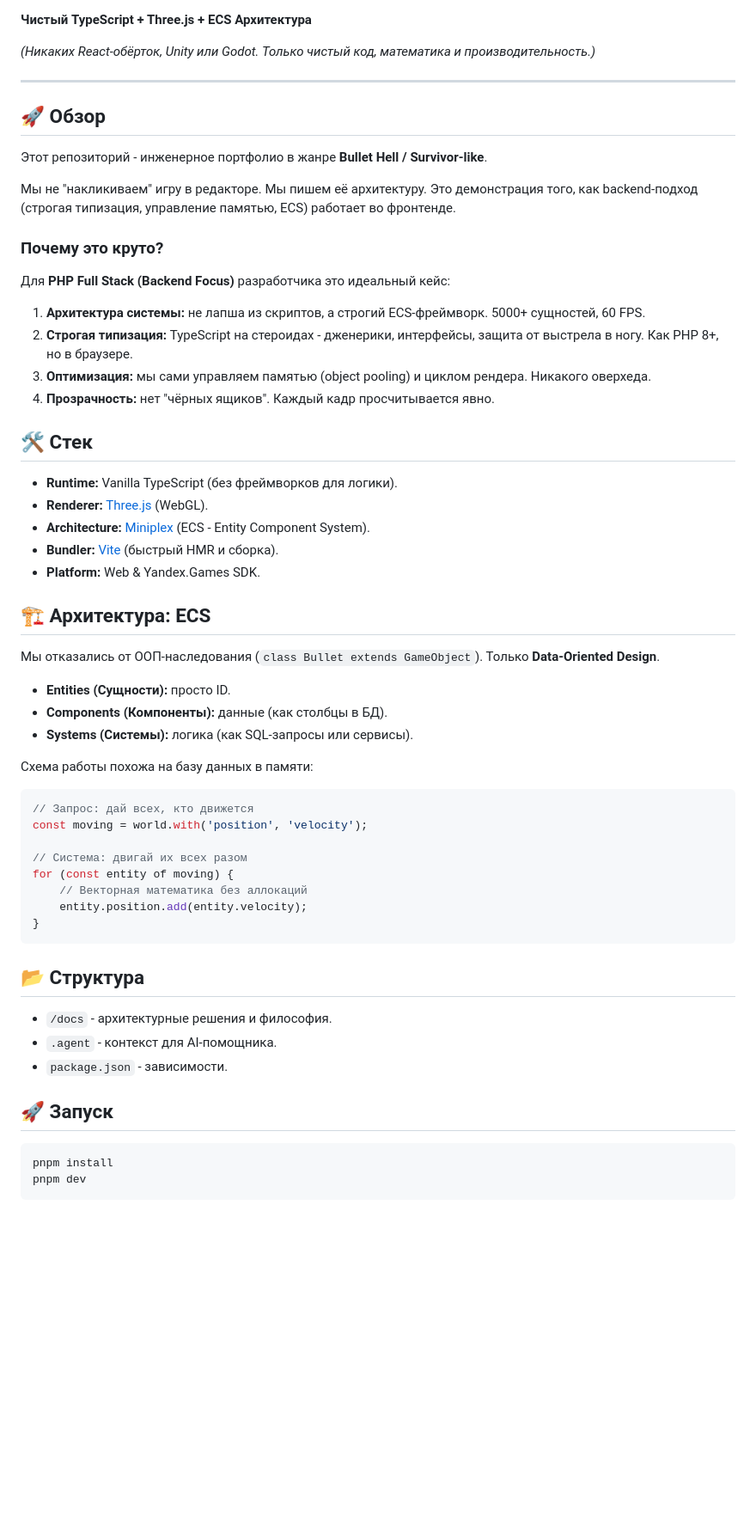
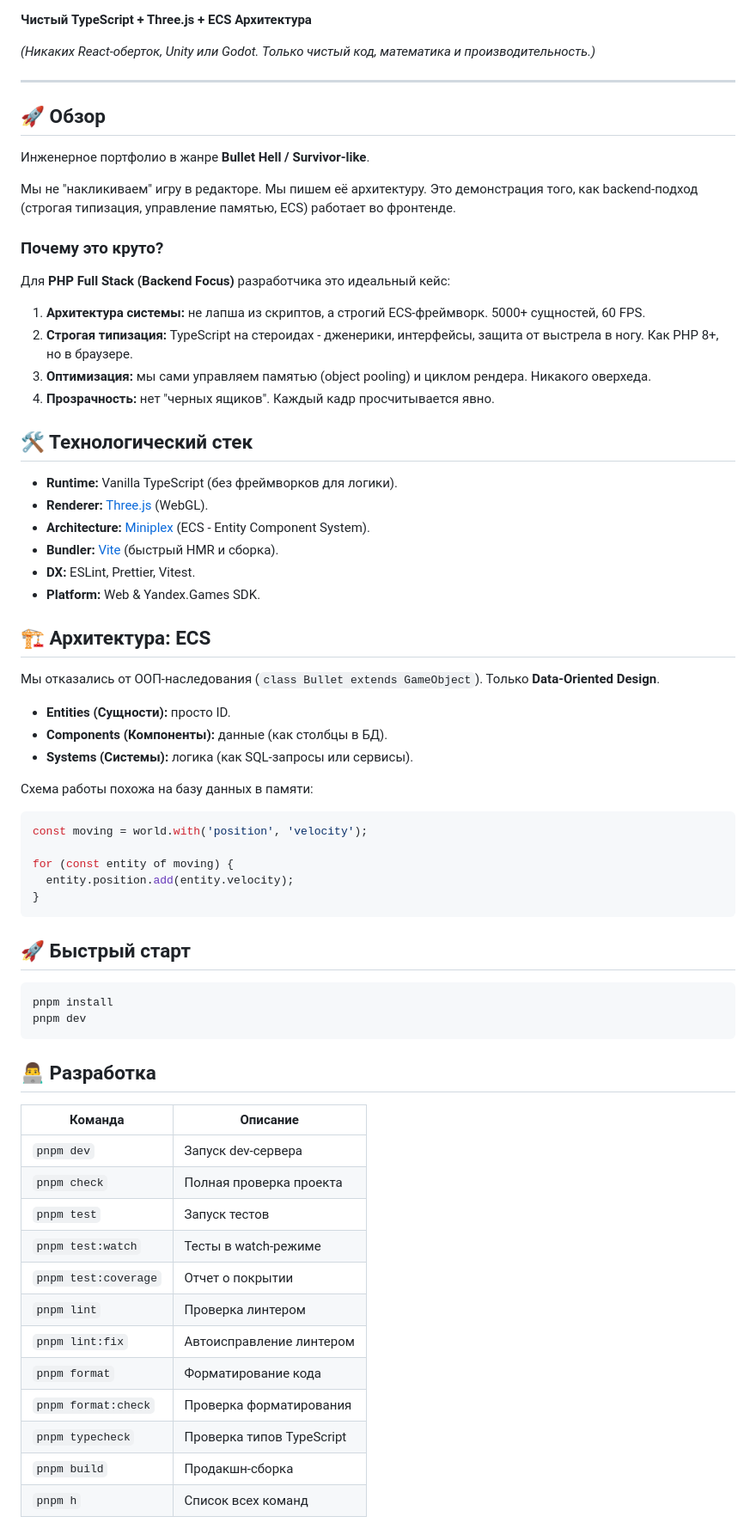
Before and after one commit to WarLikeLaux/bullet-heaven-ecs, a Markdown page: README.md, the part around one of its changes. Shown at 86% size. Drawn GitHub-style; blank space fills up the shorter version.

Commit message:
#1 - updated README with badges, commands table and project structure

````diff
--- a/README.md
+++ b/README.md
@@ -2,13 +15,13 @@
 
 **Чистый TypeScript + Three.js + ECS Архитектура**
 
-*(Никаких React-обёрток, Unity или Godot. Только чистый код, математика и производительность.)*
+_(Никаких React-оберток, Unity или Godot. Только чистый код, математика и производительность.)_
 
 ---
 
 ## 🚀 Обзор
 
-Этот репозиторий - инженерное портфолио в жанре **Bullet Hell / Survivor-like**.
+Инженерное портфолио в жанре **Bullet Hell / Survivor-like**.
 
 Мы не "накликиваем" игру в редакторе. Мы пишем её архитектуру. Это демонстрация того, как backend-подход (строгая типизация, управление памятью, ECS) работает во фронтенде.
 
@@ -16,50 +29,59 @@
 
 Для **PHP Full Stack (Backend Focus)** разработчика это идеальный кейс:
 
-1.  **Архитектура системы:** не лапша из скриптов, а строгий ECS-фреймворк. 5000+ сущностей, 60 FPS.
-2.  **Строгая типизация:** TypeScript на стероидах - дженерики, интерфейсы, защита от выстрела в ногу. Как PHP 8+, но в браузере.
-3.  **Оптимизация:** мы сами управляем памятью (object pooling) и циклом рендера. Никакого оверхеда.
-4.  **Прозрачность:** нет "чёрных ящиков". Каждый кадр просчитывается явно.
+1. **Архитектура системы:** не лапша из скриптов, а строгий ECS-фреймворк. 5000+ сущностей, 60 FPS.
+2. **Строгая типизация:** TypeScript на стероидах - дженерики, интерфейсы, защита от выстрела в ногу. Как PHP 8+, но в браузере.
+3. **Оптимизация:** мы сами управляем памятью (object pooling) и циклом рендера. Никакого оверхеда.
+4. **Прозрачность:** нет "черных ящиков". Каждый кадр просчитывается явно.
 
-## 🛠 Стек
+## 🛠 Технологический стек
 
--   **Runtime:** Vanilla TypeScript (без фреймворков для логики).
--   **Renderer:** [Three.js](https://threejs.org/) (WebGL).
--   **Architecture:** [Miniplex](https://github.com/hmans/miniplex) (ECS - Entity Component System).
--   **Bundler:** [Vite](https://vitejs.dev/) (быстрый HMR и сборка).
--   **Platform:** Web & Yandex.Games SDK.
+- **Runtime:** Vanilla TypeScript (без фреймворков для логики).
+- **Renderer:** [Three.js](https://threejs.org/) (WebGL).
+- **Architecture:** [Miniplex](https://github.com/hmans/miniplex) (ECS - Entity Component System).
+- **Bundler:** [Vite](https://vitejs.dev/) (быстрый HMR и сборка).
+- **DX:** ESLint, Prettier, Vitest.
+- **Platform:** Web & Yandex.Games SDK.
 
 ## 🏗 Архитектура: ECS
 
 Мы отказались от ООП-наследования (`class Bullet extends GameObject`). Только **Data-Oriented Design**.
 
--   **Entities (Сущности):** просто ID.
--   **Components (Компоненты):** данные (как столбцы в БД).
--   **Systems (Системы):** логика (как SQL-запросы или сервисы).
+- **Entities (Сущности):** просто ID.
+- **Components (Компоненты):** данные (как столбцы в БД).
+- **Systems (Системы):** логика (как SQL-запросы или сервисы).
 
 Схема работы похожа на базу данных в памяти:
 
 ```typescript
-// Запрос: дай всех, кто движется
 const moving = world.with('position', 'velocity');
 
-// Система: двигай их всех разом
 for (const entity of moving) {
-    // Векторная математика без аллокаций
-    entity.position.add(entity.velocity);
+  entity.position.add(entity.velocity);
 }
 ```
 
-## 📂 Структура
-
--   `/docs` - архитектурные решения и философия.
--   `.agent` - контекст для AI-помощника.
--   `package.json` - зависимости.
-
-## 🚀 Запуск
+## 🚀 Быстрый старт
 
 ```bash
 pnpm install
 pnpm dev
 ```
 
+## 👨‍💻 Разработка
+
+| Команда              | Описание                  |
+| -------------------- | ------------------------- |
+| `pnpm dev`           | Запуск dev-сервера        |
+| `pnpm check`         | Полная проверка проекта   |
+| `pnpm test`          | Запуск тестов             |
+| `pnpm test:watch`    | Тесты в watch-режиме      |
+| `pnpm test:coverage` | Отчет о покрытии          |
+| `pnpm lint`          | Проверка линтером         |
+| `pnpm lint:fix`      | Автоисправление линтером  |
+| `pnpm format`        | Форматирование кода       |
+| `pnpm format:check`  | Проверка форматирования   |
+| `pnpm typecheck`     | Проверка типов TypeScript |
+| `pnpm build`         | Продакшн-сборка           |
+| `pnpm h`             | Список всех команд        |
+
````
Also changed, not shown: other parts of README.md (+23 -2 lines).
